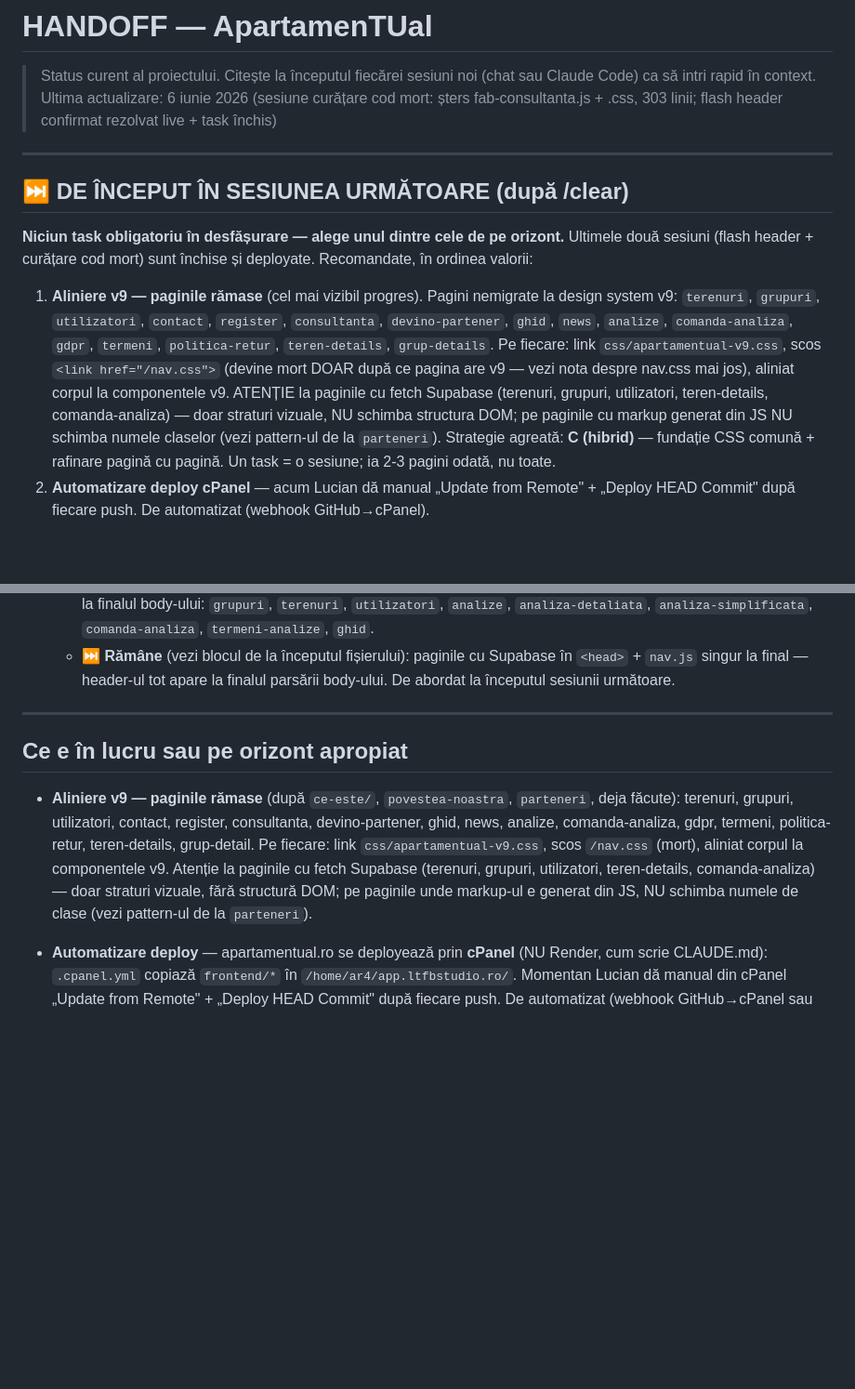
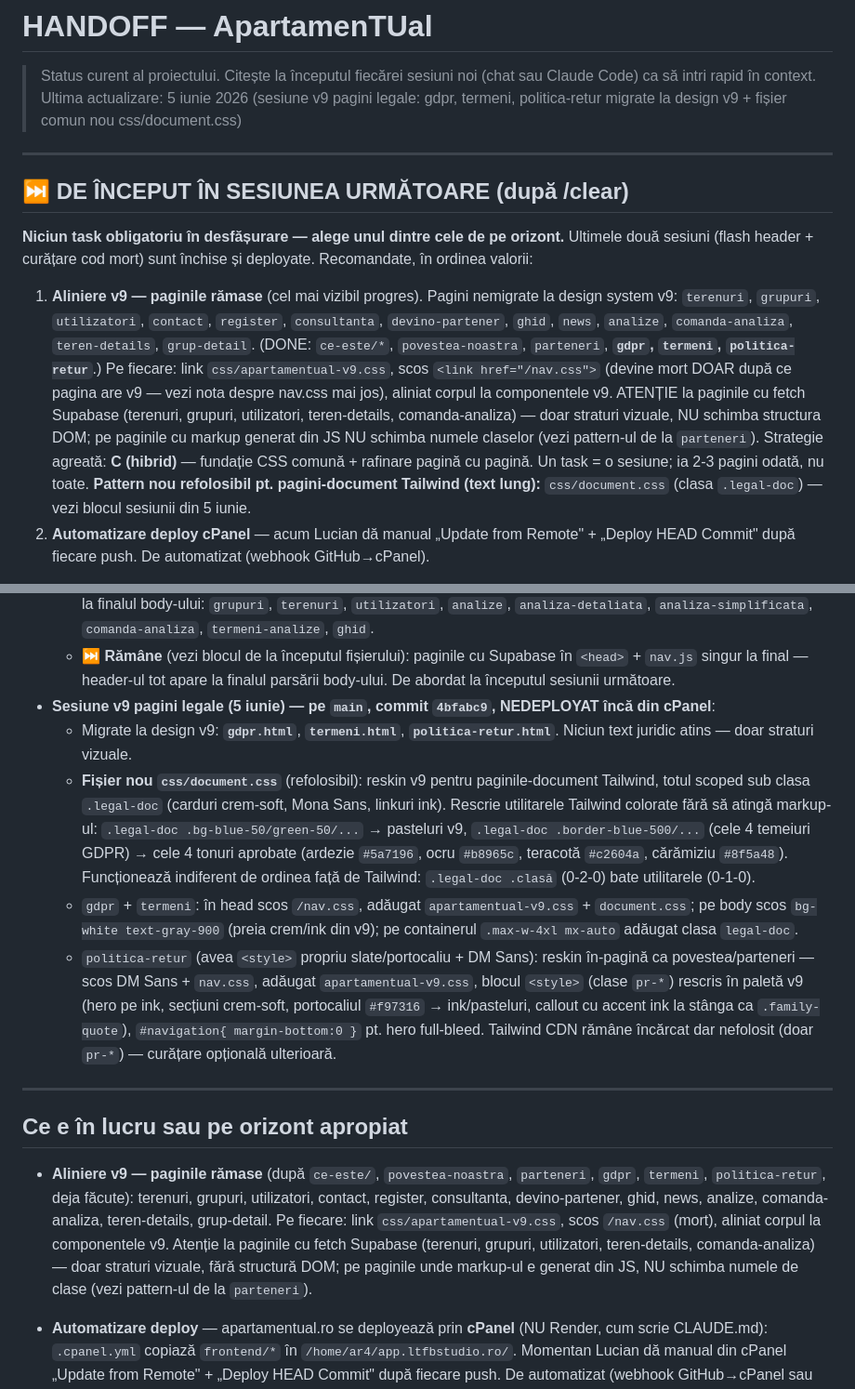
Before and after one commit to bogdanbatog/apartamentual, a Markdown page: HANDOFF.md, 2 parts joined by grey strips. Shown at 93% size. Drawn GitHub-style; blank space fills up the shorter version.

Commit message:
docs: actualizare HANDOFF dupa sesiunea v9 pagini legale (gdpr/termeni/politica-retur)
Co-Authored-By: Claude Opus 4.8 (1M context) <noreply@anthropic.com>

```diff
--- a/HANDOFF.md
+++ b/HANDOFF.md
@@ -1,7 +1,7 @@
 # HANDOFF — ApartamenTUal
 
 > Status curent al proiectului. Citește la începutul fiecărei sesiuni noi (chat sau Claude Code) ca să intri rapid în context.
-> Ultima actualizare: 6 iunie 2026 (sesiune curățare cod mort: șters fab-consultanta.js + .css, 303 linii; flash header confirmat rezolvat live + task închis)
+> Ultima actualizare: 5 iunie 2026 (sesiune v9 pagini legale: gdpr, termeni, politica-retur migrate la design v9 + fișier comun nou css/document.css)
 
 ---
 
@@ -9,7 +9,7 @@
 
 **Niciun task obligatoriu în desfășurare — alege unul dintre cele de pe orizont.** Ultimele două sesiuni (flash header + curățare cod mort) sunt închise și deployate. Recomandate, în ordinea valorii:
 
-1. **Aliniere v9 — paginile rămase** (cel mai vizibil progres). Pagini nemigrate la design system v9: `terenuri`, `grupuri`, `utilizatori`, `contact`, `register`, `consultanta`, `devino-partener`, `ghid`, `news`, `analize`, `comanda-analiza`, `gdpr`, `termeni`, `politica-retur`, `teren-details`, `grup-details`. Pe fiecare: link `css/apartamentual-v9.css`, scos `<link href="/nav.css">` (devine mort DOAR după ce pagina are v9 — vezi nota despre nav.css mai jos), aliniat corpul la componentele v9. ATENȚIE la paginile cu fetch Supabase (terenuri, grupuri, utilizatori, teren-details, comanda-analiza) — doar straturi vizuale, NU schimba structura DOM; pe paginile cu markup generat din JS NU schimba numele claselor (vezi pattern-ul de la `parteneri`). Strategie agreată: **C (hibrid)** — fundație CSS comună + rafinare pagină cu pagină. Un task = o sesiune; ia 2-3 pagini odată, nu toate.
+1. **Aliniere v9 — paginile rămase** (cel mai vizibil progres). Pagini nemigrate la design system v9: `terenuri`, `grupuri`, `utilizatori`, `contact`, `register`, `consultanta`, `devino-partener`, `ghid`, `news`, `analize`, `comanda-analiza`, `teren-details`, `grup-detail`. (DONE: `ce-este/*`, `povestea-noastra`, `parteneri`, **`gdpr`, `termeni`, `politica-retur`**.) Pe fiecare: link `css/apartamentual-v9.css`, scos `<link href="/nav.css">` (devine mort DOAR după ce pagina are v9 — vezi nota despre nav.css mai jos), aliniat corpul la componentele v9. ATENȚIE la paginile cu fetch Supabase (terenuri, grupuri, utilizatori, teren-details, comanda-analiza) — doar straturi vizuale, NU schimba structura DOM; pe paginile cu markup generat din JS NU schimba numele claselor (vezi pattern-ul de la `parteneri`). Strategie agreată: **C (hibrid)** — fundație CSS comună + rafinare pagină cu pagină. Un task = o sesiune; ia 2-3 pagini odată, nu toate. **Pattern nou refolosibil pt. pagini-document Tailwind (text lung):** `css/document.css` (clasa `.legal-doc`) — vezi blocul sesiunii din 5 iunie.
 2. **Automatizare deploy cPanel** — acum Lucian dă manual „Update from Remote" + „Deploy HEAD Commit" după fiecare push. De automatizat (webhook GitHub→cPanel).
 
 **Notă legată de nav.css (descoperită 6 iunie):** `nav.css` NU e cod mort cât timp paginile nu sunt migrate la v9 — el rezervă înălțimea header-ului (`#navigation { min-height:69px }`) ȘI încarcă fontul DM Sans pe ~25 de pagini. Pe măsură ce o pagină primește `apartamentual-v9.css`, ABIA ATUNCI se poate scoate `<link href="/nav.css">` de pe ea. Deci curățarea referințelor nav.css merge mână în mână cu migrarea v9, nu separat.
@@ -80,12 +80,17 @@ Lansare publică iminentă, dar nu există dată fixă.
   - `15f3397` **Eliminat flash-ul de header gol la refresh/navigare**: în `nav.js`, codul care desenează header-ul + butoanele flotante a fost mutat dintr-un handler `DOMContentLoaded` (care se declanșa abia după ce se descărcau TOATE scripturile, inclusiv bundle-ul mare Supabase) într-o funcție `initChrome()` apelată **imediat** (dacă `document.body` există deja — adevărat la finalul body-ului; altfel cade pe DOMContentLoaded). Pe homepage am reordonat și scripturile: `nav.js` primul, înaintea Supabase SDK → header-ul apare aproape instant; starea auth (avatar) se completează prin polling-ul existent după `sb`.
   - `e5246f7` Aceeași reordonare (`nav.js` primul) pe **9 pagini** care aveau Supabase + config + login + nav.js grupate la finalul body-ului: `grupuri`, `terenuri`, `utilizatori`, `analize`, `analiza-detaliata`, `analiza-simplificata`, `comanda-analiza`, `termeni-analize`, `ghid`.
   - ⏭️ **Rămâne** (vezi blocul de la începutul fișierului): paginile cu Supabase în `<head>` + `nav.js` singur la final — header-ul tot apare la finalul parsării body-ului. De abordat la începutul sesiunii următoare.
+- **Sesiune v9 pagini legale (5 iunie) — pe `main`, commit `4bfabc9`, NEDEPLOYAT încă din cPanel**:
+  - Migrate la design v9: **`gdpr.html`**, **`termeni.html`**, **`politica-retur.html`**. Niciun text juridic atins — doar straturi vizuale.
+  - **Fișier nou `css/document.css`** (refolosibil): reskin v9 pentru paginile-document Tailwind, totul scoped sub clasa `.legal-doc` (carduri crem-soft, Mona Sans, linkuri ink). Rescrie utilitarele Tailwind colorate fără să atingă markup-ul: `.legal-doc .bg-blue-50/green-50/...` → pasteluri v9, `.legal-doc .border-blue-500/...` (cele 4 temeiuri GDPR) → cele 4 tonuri aprobate (ardezie `#5a7196`, ocru `#b8965c`, teracotă `#c2604a`, cărămiziu `#8f5a48`). Funcționează indiferent de ordinea față de Tailwind: `.legal-doc .clasă` (0-2-0) bate utilitarele (0-1-0).
+  - `gdpr` + `termeni`: în head scos `/nav.css`, adăugat `apartamentual-v9.css` + `document.css`; pe body scos `bg-white text-gray-900` (preia crem/ink din v9); pe containerul `.max-w-4xl mx-auto` adăugat clasa `legal-doc`.
+  - `politica-retur` (avea `<style>` propriu slate/portocaliu + DM Sans): reskin în-pagină ca povestea/parteneri — scos DM Sans + `nav.css`, adăugat `apartamentual-v9.css`, blocul `<style>` (clase `pr-*`) rescris în paletă v9 (hero pe ink, secțiuni crem-soft, portocaliul `#f97316` → ink/pasteluri, callout cu accent ink la stânga ca `.family-quote`), `#navigation{ margin-bottom:0 }` pt. hero full-bleed. Tailwind CDN rămâne încărcat dar nefolosit (doar `pr-*`) — curățare opțională ulterioară.
 
 ---
 
 ## Ce e în lucru sau pe orizont apropiat
 
-- **Aliniere v9 — paginile rămase** (după `ce-este/`, `povestea-noastra`, `parteneri`, deja făcute): terenuri, grupuri, utilizatori, contact, register, consultanta, devino-partener, ghid, news, analize, comanda-analiza, gdpr, termeni, politica-retur, teren-details, grup-detail. Pe fiecare: link `css/apartamentual-v9.css`, scos `/nav.css` (mort), aliniat corpul la componentele v9. Atenție la paginile cu fetch Supabase (terenuri, grupuri, utilizatori, teren-details, comanda-analiza) — doar straturi vizuale, fără structură DOM; pe paginile unde markup-ul e generat din JS, NU schimba numele de clase (vezi pattern-ul de la `parteneri`).
+- **Aliniere v9 — paginile rămase** (după `ce-este/`, `povestea-noastra`, `parteneri`, `gdpr`, `termeni`, `politica-retur`, deja făcute): terenuri, grupuri, utilizatori, contact, register, consultanta, devino-partener, ghid, news, analize, comanda-analiza, teren-details, grup-detail. Pe fiecare: link `css/apartamentual-v9.css`, scos `/nav.css` (mort), aliniat corpul la componentele v9. Atenție la paginile cu fetch Supabase (terenuri, grupuri, utilizatori, teren-details, comanda-analiza) — doar straturi vizuale, fără structură DOM; pe paginile unde markup-ul e generat din JS, NU schimba numele de clase (vezi pattern-ul de la `parteneri`).
 
 - **Automatizare deploy** — apartamentual.ro se deployează prin **cPanel** (NU Render, cum scrie CLAUDE.md): `.cpanel.yml` copiază `frontend/*` în `/home/ar4/app.ltfbstudio.ro/`. Momentan Lucian dă manual din cPanel „Update from Remote" + „Deploy HEAD Commit" după fiecare push. De automatizat (webhook GitHub→cPanel sau remote git direct care rulează `.cpanel.yml` la push).
 - **Cod mort + flash header rămas de curățat după unificarea header/footer v9**:
```
